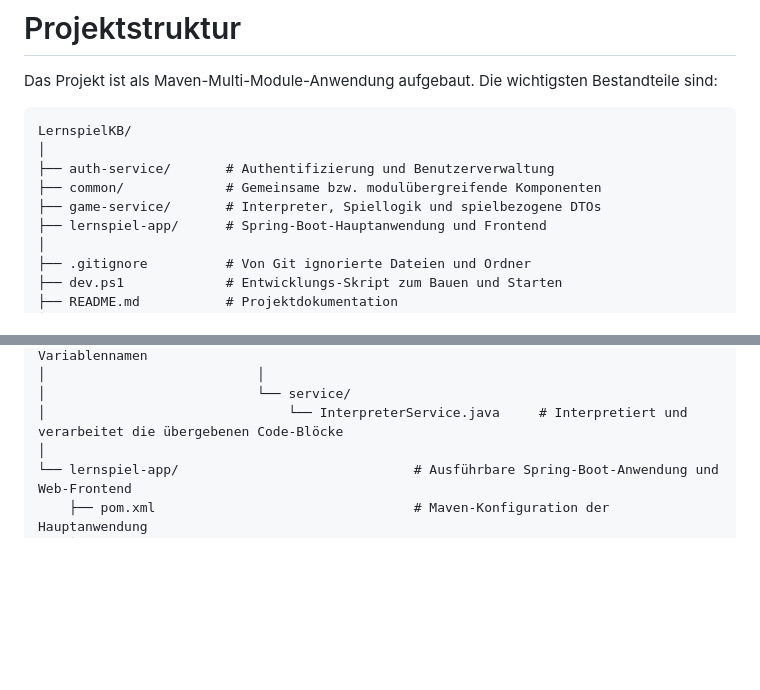
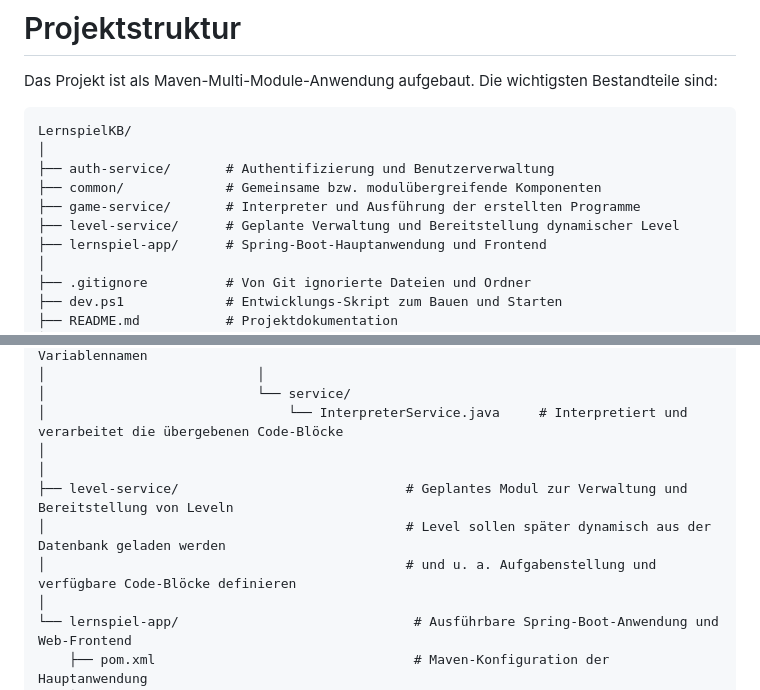
Before and after one commit to Leonard-B212/LernspielKB, a Markdown page: README.md, 2 parts joined by grey strips. GitHub-like rendering; folded sections open; blank space fills up the shorter version.

```diff
--- a/README.md
+++ b/README.md
@@ -276,7 +276,8 @@ LernspielKB/
 │
 ├── auth-service/       # Authentifizierung und Benutzerverwaltung
 ├── common/             # Gemeinsame bzw. modulübergreifende Komponenten
-├── game-service/       # Interpreter, Spiellogik und spielbezogene DTOs
+├── game-service/       # Interpreter und Ausführung der erstellten Programme
+├── level-service/      # Geplante Verwaltung und Bereitstellung dynamischer Level
 ├── lernspiel-app/      # Spring-Boot-Hauptanwendung und Frontend
 │
 ├── .gitignore          # Von Git ignorierte Dateien und Ordner
@@ -370,6 +371,11 @@ LernspielKB/
 │                           │
 │                           └── service/
 │                               └── InterpreterService.java     # Interpretiert und verarbeitet die übergebenen Code-Blöcke
+│
+│
+├── level-service/                             # Geplantes Modul zur Verwaltung und Bereitstellung von Leveln
+│                                              # Level sollen später dynamisch aus der Datenbank geladen werden
+│                                              # und u. a. Aufgabenstellung und verfügbare Code-Blöcke definieren
 │
 └── lernspiel-app/                              # Ausführbare Spring-Boot-Anwendung und Web-Frontend
     ├── pom.xml                                 # Maven-Konfiguration der Hauptanwendung
```
